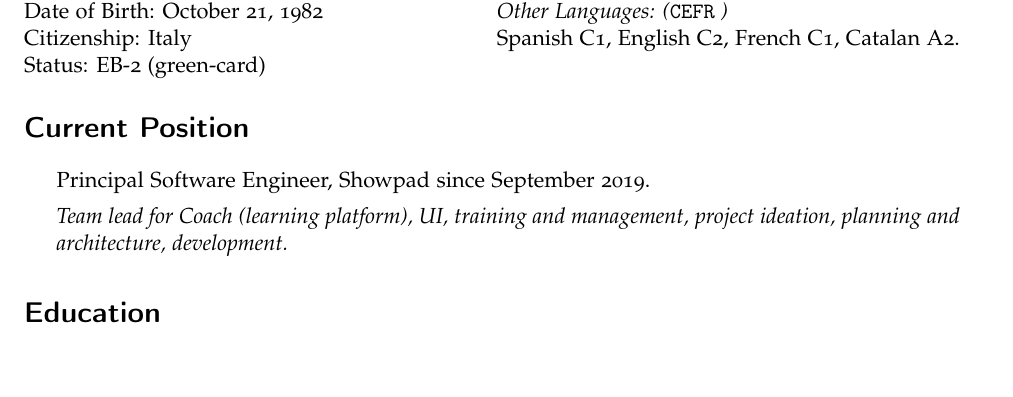
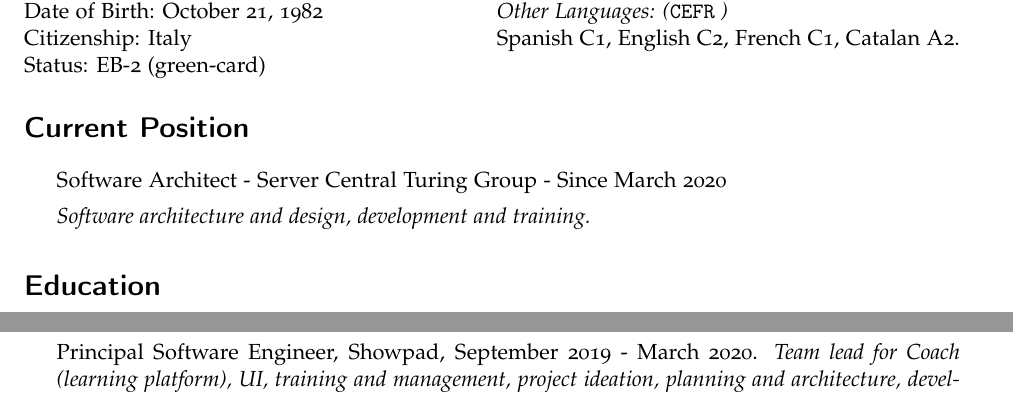
Before and after one commit to deddu/cv, a LaTeX CV (cv.tex): part of page 1 of 2 before the commit and two parts of pages 1 and 2 of 2 after it, the two joined at a grey line, cut so that both start at the same text, the shorter picture padded with empty space. Compiled offline with pdfLaTeX.

Commit message:
architect with servercentral

```diff
--- a/cv.tex
+++ b/cv.tex
@@ -114,10 +114,10 @@ Catalan A2.
 \section*{Current Position}
 
 \begin{itemize}
-\item Principal Software Engineer, Showpad since September 2019.
 
-\textit{Team lead for Coach (learning platform), UI, training and management, project ideation, planning and architecture, development.}
+\item Software Architect - \href{https://www.servercentral.com}{Server Central Turing Group} - Since March 2020
 
+\textit{Software architecture and design, development and training.}
 \end{itemize}
 \section*{Education}
 
@@ -154,6 +154,11 @@ Chemistry as a Natural Language, Machine Learning, Chemical Networks, Nanochemis
 
 \begin{itemize}
 %
+
+\item Principal Software Engineer, Showpad,  September 2019 - March 2020.
+\textit{Team lead for Coach (learning platform), UI, training and management, project ideation, planning and architecture, development.}
+
+
 \item Principal Software Engineer, Roomit (CWT),  April 2018 - September 2019.
 \textit{Training, project ideation, planning and architecture, development. Main product: real time personalization of hotel search services}
 
```
Also changed, not shown: cv.pdf.
